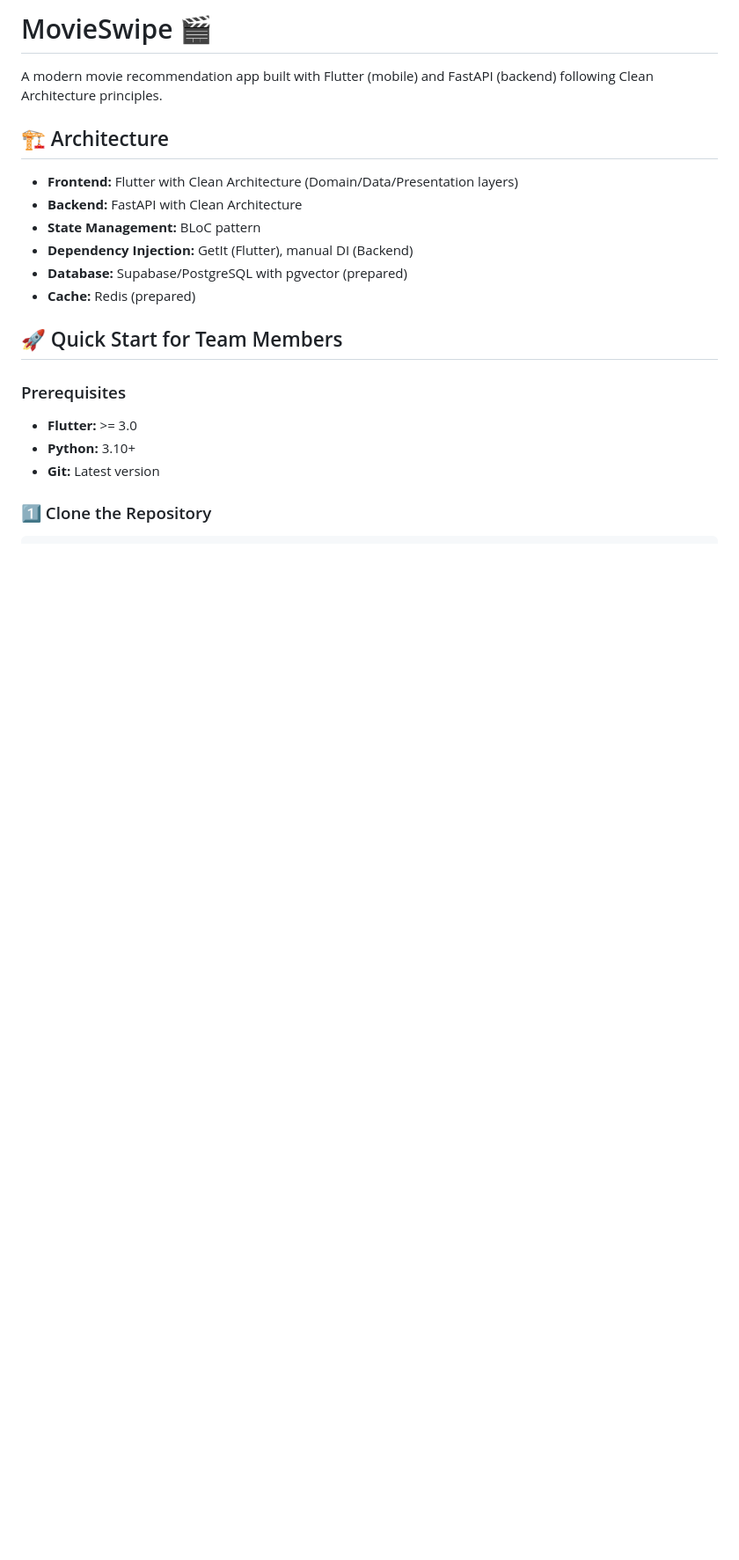
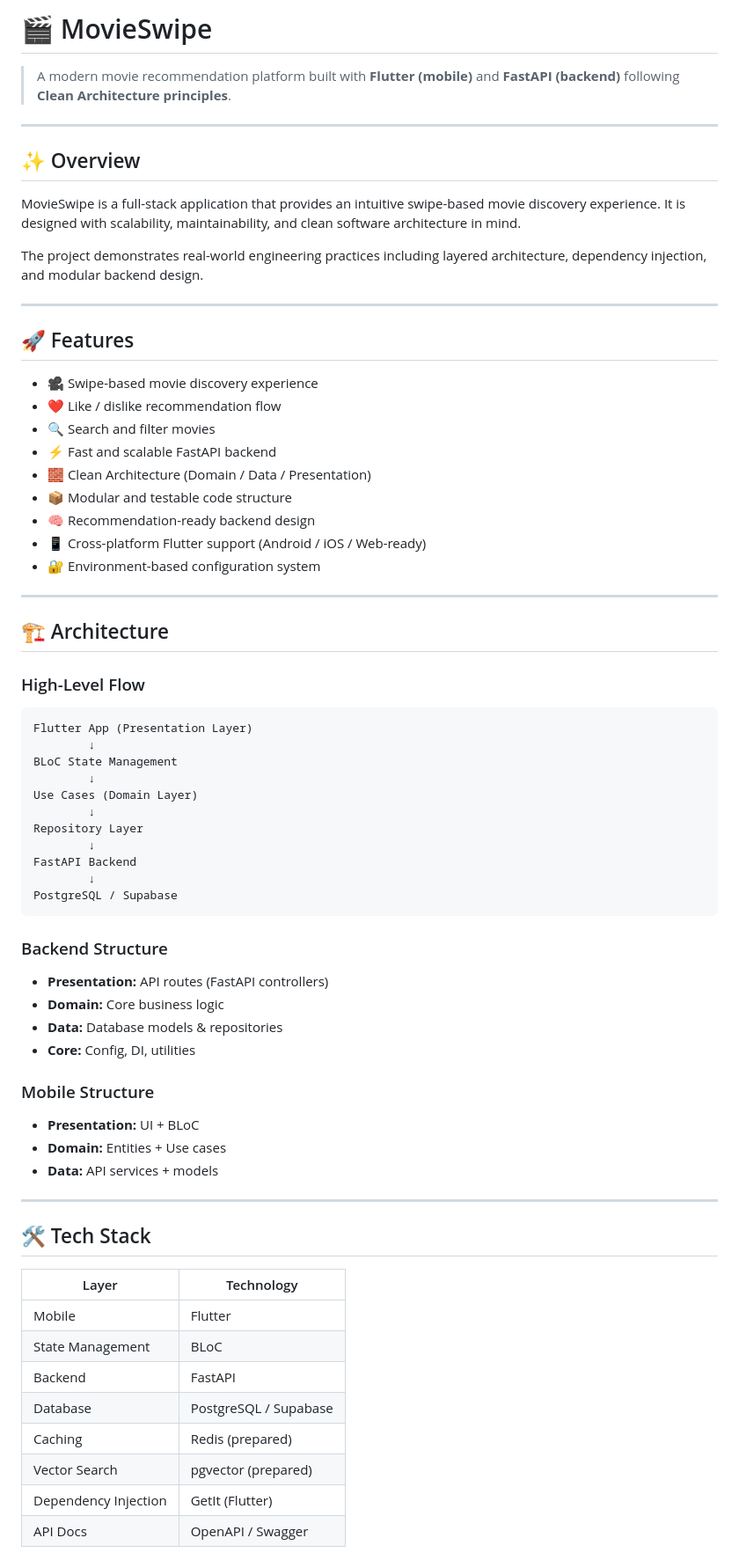
Before and after one commit to AliDabanca/movieswipe, a Markdown page: README.md, the part around one of its changes. Shown at 88% size. Rendered like a GitHub page; blank space fills up the shorter version.

````diff
--- a/README.md
+++ b/README.md
@@ -1,22 +1,75 @@
-# MovieSwipe 🎬
+# 🎬 MovieSwipe
 
-A modern movie recommendation app built with Flutter (mobile) and FastAPI (backend) following Clean Architecture principles.
+> A modern movie recommendation platform built with **Flutter (mobile)** and **FastAPI (backend)** following **Clean Architecture principles**.
+
+---
+
+## ✨ Overview
+
+MovieSwipe is a full-stack application that provides an intuitive swipe-based movie discovery experience.
+It is designed with scalability, maintainability, and clean software architecture in mind.
+
+The project demonstrates real-world engineering practices including layered architecture, dependency injection, and modular backend design.
+
+---
+
+## 🚀 Features
+
+* 🎥 Swipe-based movie discovery experience
+* ❤️ Like / dislike recommendation flow
+* 🔍 Search and filter movies
+* ⚡ Fast and scalable FastAPI backend
+* 🧱 Clean Architecture (Domain / Data / Presentation)
+* 📦 Modular and testable code structure
+* 🧠 Recommendation-ready backend design
+* 📱 Cross-platform Flutter support (Android / iOS / Web-ready)
+* 🔐 Environment-based configuration system
+
+---
 
 ## 🏗️ Architecture
 
-- **Frontend:** Flutter with Clean Architecture (Domain/Data/Presentation layers)
-- **Backend:** FastAPI with Clean Architecture
-- **State Management:** BLoC pattern
-- **Dependency Injection:** GetIt (Flutter), manual DI (Backend)
-- **Database:** Supabase/PostgreSQL with pgvector (prepared)
-- **Cache:** Redis (prepared)
+### High-Level Flow
 
-## 🚀 Quick Start for Team Members
+```
+Flutter App (Presentation Layer)
+        ↓
+BLoC State Management
+        ↓
+Use Cases (Domain Layer)
+        ↓
+Repository Layer
+        ↓
+FastAPI Backend
+        ↓
+PostgreSQL / Supabase
+```
 
-### Prerequisites
+### Backend Structure
 
-- **Flutter:** >= 3.0
-- **Python:** 3.10+
-- **Git:** Latest version
+* **Presentation:** API routes (FastAPI controllers)
+* **Domain:** Core business logic
+* **Data:** Database models & repositories
+* **Core:** Config, DI, utilities
 
-### 1️⃣ Clone the Repository
+### Mobile Structure
+
+* **Presentation:** UI + BLoC
+* **Domain:** Entities + Use cases
+* **Data:** API services + models
+
+---
+
+## 🛠 Tech Stack
+
+| Layer                | Technology            |
+| -------------------- | --------------------- |
+| Mobile               | Flutter               |
+| State Management     | BLoC                  |
+| Backend              | FastAPI               |
+| Database             | PostgreSQL / Supabase |
+| Caching              | Redis (prepared)      |
+| Vector Search        | pgvector (prepared)   |
+| Dependency Injection | GetIt (Flutter)       |
+| API Docs             | OpenAPI / Swagger     |
+
````
Also changed, not shown: other parts of README.md (+95 -201 lines).
